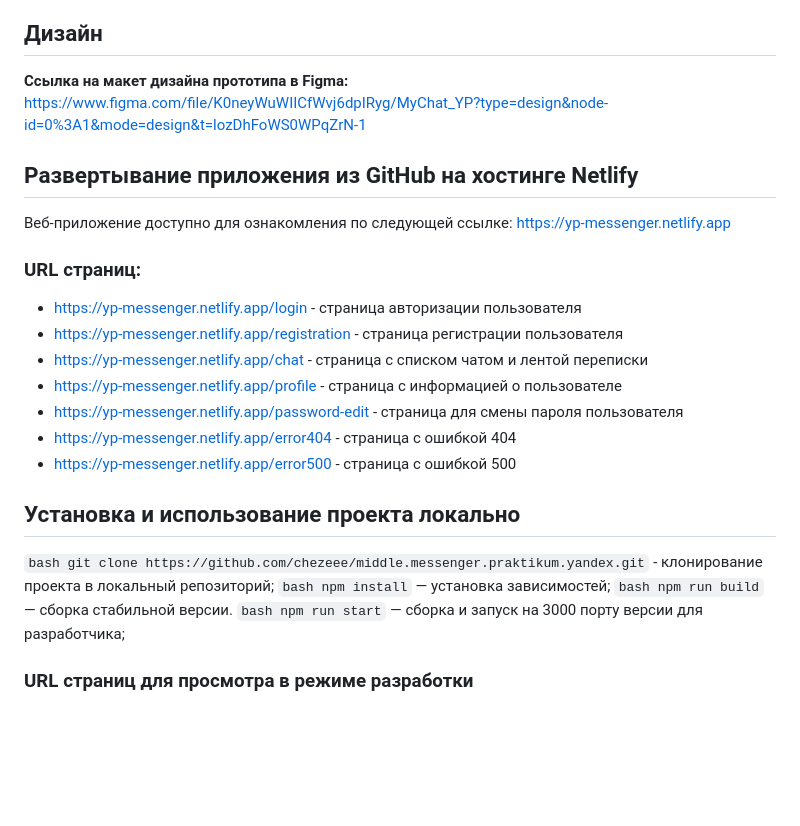
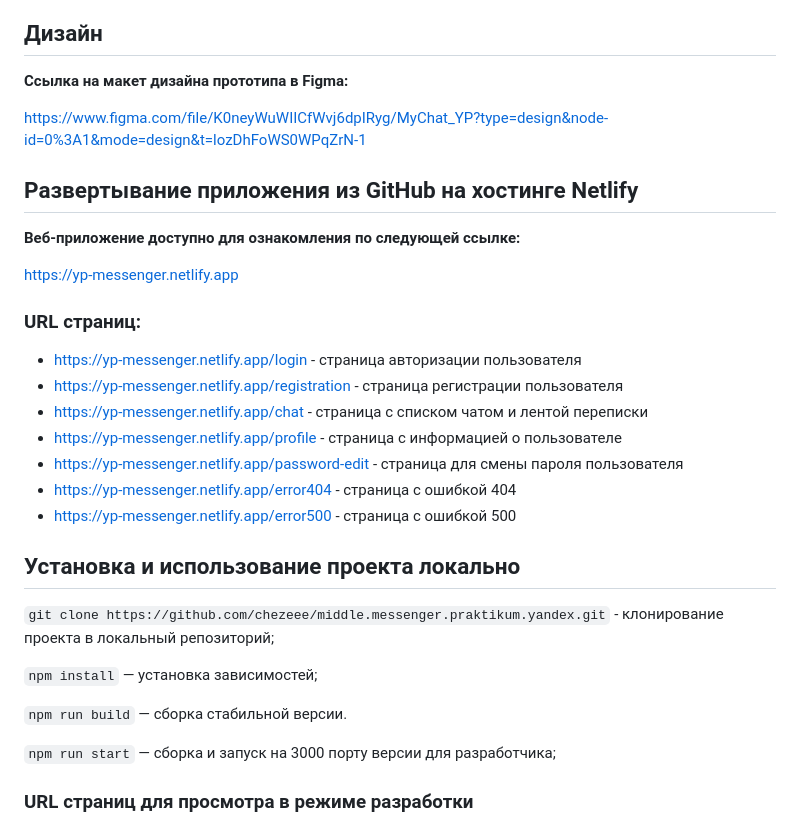
Before and after one commit to chezeee/middle.messenger.praktikum.yandex, a Markdown page: README.md, the part around the change. GitHub-like rendering; blank space fills up the shorter version.

````diff
--- a/README.md
+++ b/README.md
@@ -22,11 +22,13 @@
 ## Дизайн
 
 **Ссылка на макет дизайна прототипа в Figma:**
+
 <https://www.figma.com/file/K0neyWuWIICfWvj6dpIRyg/MyChat_YP?type=design&node-id=0%3A1&mode=design&t=lozDhFoWS0WPqZrN-1>
 
 ## **Развертывание приложения из GitHub на хостинге Netlify**
 
-Веб-приложение доступно для ознакомления по следующей ссылке:
+**Веб-приложение доступно для ознакомления по следующей ссылке:**
+
 <https://yp-messenger.netlify.app>
 
 ### **URL страниц:**
@@ -41,10 +43,13 @@
 
 ## **Установка и использование проекта локально**
 
-```bash git clone https://github.com/chezeee/middle.messenger.praktikum.yandex.git``` - клонирование проекта в локальный репозиторий;
-```bash npm install``` — установка зависимостей;
-```bash npm run build``` — сборка стабильной версии.
-```bash npm run start``` — сборка и запуск на 3000 порту версии для разработчика;
+```git clone https://github.com/chezeee/middle.messenger.praktikum.yandex.git``` - клонирование проекта в локальный репозиторий;
+
+```npm install``` — установка зависимостей;
+
+```npm run build``` — сборка стабильной версии.
+
+```npm run start``` — сборка и запуск на 3000 порту версии для разработчика;
 
 ### **URL страниц для просмотра в режиме разработки**
 
````
